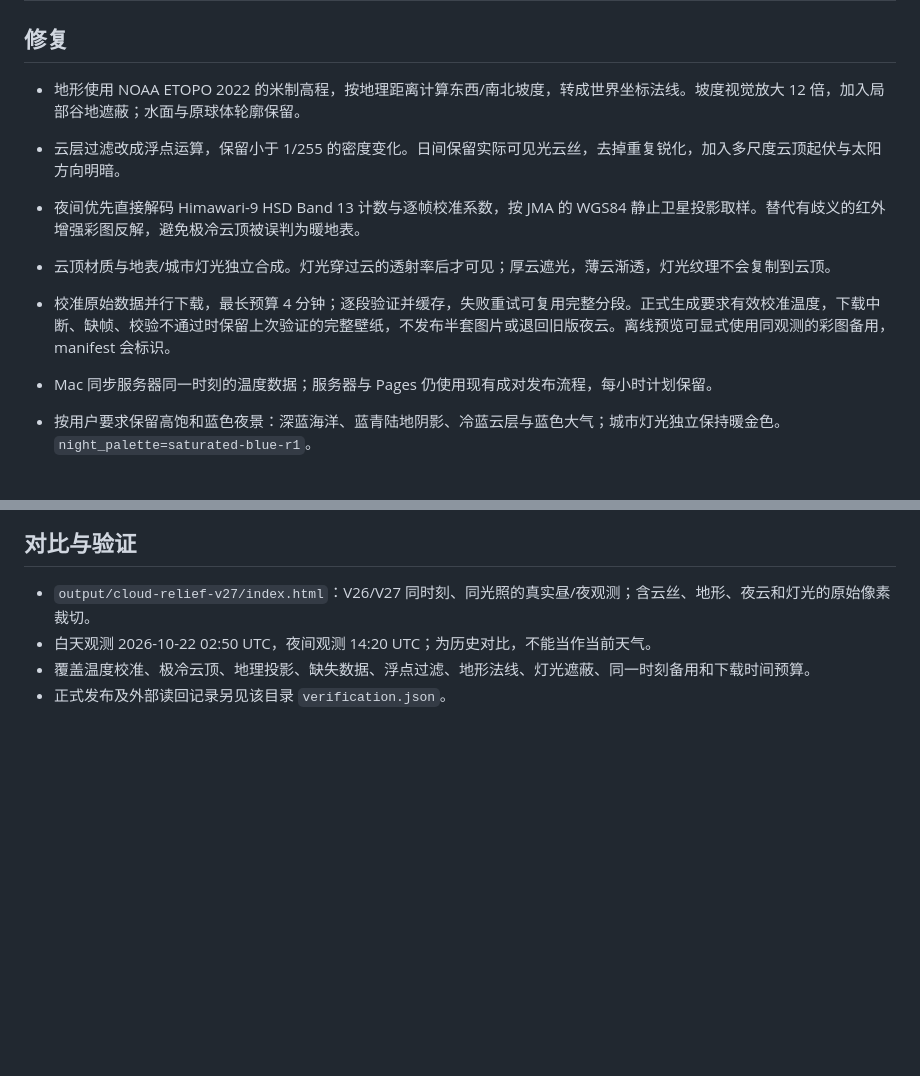
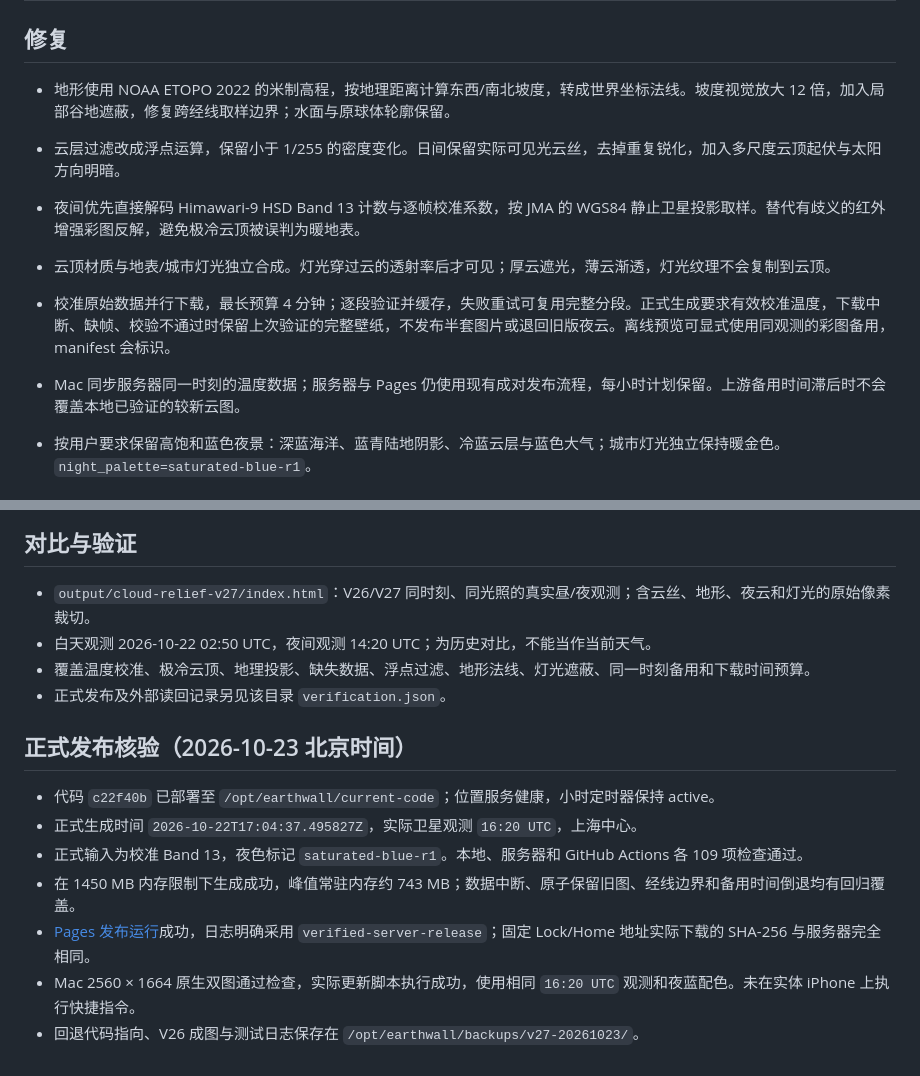
Before and after one commit to kingso0125/shanghai-earth-wallpaper, a Markdown page: docs/cloud-relief-v27-release.md, 2 parts joined by grey strips. Drawn GitHub-style; blank space fills up the shorter version.

Commit message:
Document verified saturated-blue Earthwall release

```diff
--- a/docs/cloud-relief-v27-release.md
+++ b/docs/cloud-relief-v27-release.md
@@ -2,12 +2,12 @@
 
 ## 修复
 
-- 地形使用 NOAA ETOPO 2022 的米制高程，按地理距离计算东西/南北坡度，转成世界坐标法线。坡度视觉放大 12 倍，加入局部谷地遮蔽；水面与原球体轮廓保留。
+- 地形使用 NOAA ETOPO 2022 的米制高程，按地理距离计算东西/南北坡度，转成世界坐标法线。坡度视觉放大 12 倍，加入局部谷地遮蔽，修复跨经线取样边界；水面与原球体轮廓保留。
 - 云层过滤改成浮点运算，保留小于 1/255 的密度变化。日间保留实际可见光云丝，去掉重复锐化，加入多尺度云顶起伏与太阳方向明暗。
 - 夜间优先直接解码 Himawari-9 HSD Band 13 计数与逐帧校准系数，按 JMA 的 WGS84 静止卫星投影取样。替代有歧义的红外增强彩图反解，避免极冷云顶被误判为暖地表。
 - 云顶材质与地表/城市灯光独立合成。灯光穿过云的透射率后才可见；厚云遮光，薄云渐透，灯光纹理不会复制到云顶。
 - 校准原始数据并行下载，最长预算 4 分钟；逐段验证并缓存，失败重试可复用完整分段。正式生成要求有效校准温度，下载中断、缺帧、校验不通过时保留上次验证的完整壁纸，不发布半套图片或退回旧版夜云。离线预览可显式使用同观测的彩图备用，manifest 会标识。
-- Mac 同步服务器同一时刻的温度数据；服务器与 Pages 仍使用现有成对发布流程，每小时计划保留。
+- Mac 同步服务器同一时刻的温度数据；服务器与 Pages 仍使用现有成对发布流程，每小时计划保留。上游备用时间滞后时不会覆盖本地已验证的较新云图。
 
 - 按用户要求保留高饱和蓝色夜景：深蓝海洋、蓝青陆地阴影、冷蓝云层与蓝色大气；城市灯光独立保持暖金色。`night_palette=saturated-blue-r1`。
 
@@ -25,3 +25,13 @@
 - 白天观测 2026-10-22 02:50 UTC，夜间观测 14:20 UTC；为历史对比，不能当作当前天气。
 - 覆盖温度校准、极冷云顶、地理投影、缺失数据、浮点过滤、地形法线、灯光遮蔽、同一时刻备用和下载时间预算。
 - 正式发布及外部读回记录另见该目录 `verification.json`。
+
+## 正式发布核验（2026-10-23 北京时间）
+
+- 代码 `c22f40b` 已部署至 `/opt/earthwall/current-code`；位置服务健康，小时定时器保持 active。
+- 正式生成时间 `2026-10-22T17:04:37.495827Z`，实际卫星观测 `16:20 UTC`，上海中心。
+- 正式输入为校准 Band 13，夜色标记 `saturated-blue-r1`。本地、服务器和 GitHub Actions 各 109 项检查通过。
+- 在 1450 MB 内存限制下生成成功，峰值常驻内存约 743 MB；数据中断、原子保留旧图、经线边界和备用时间倒退均有回归覆盖。
+- [Pages 发布运行](https://github.com/kingso0125/shanghai-earth-wallpaper/actions/runs/39819693177)成功，日志明确采用 `verified-server-release`；固定 Lock/Home 地址实际下载的 SHA-256 与服务器完全相同。
+- Mac 2560 × 1664 原生双图通过检查，实际更新脚本执行成功，使用相同 `16:20 UTC` 观测和夜蓝配色。未在实体 iPhone 上执行快捷指令。
+- 回退代码指向、V26 成图与测试日志保存在 `/opt/earthwall/backups/v27-20261023/`。
```
